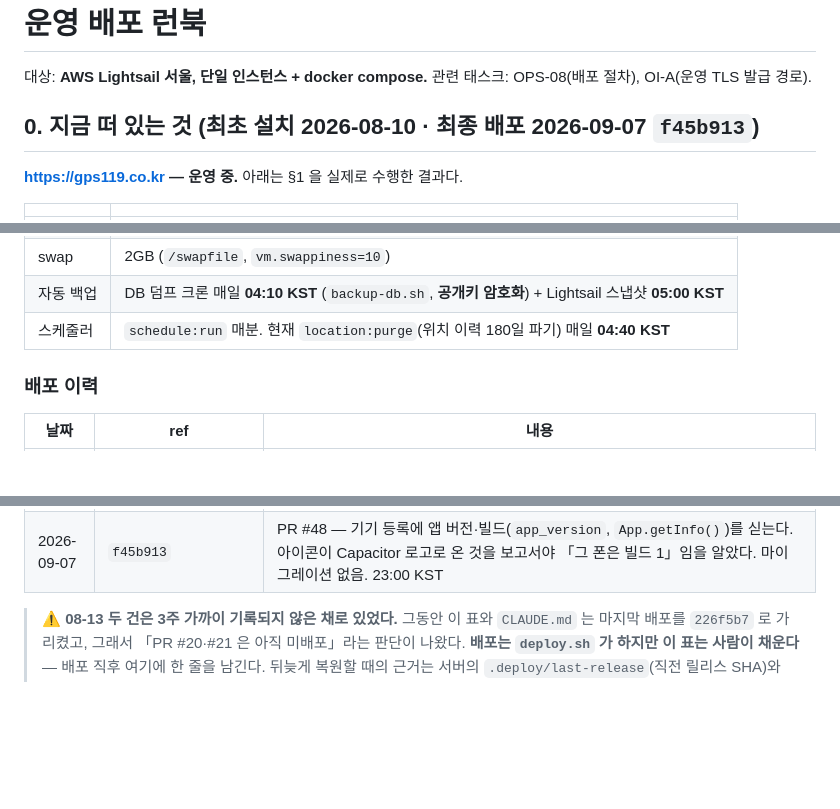
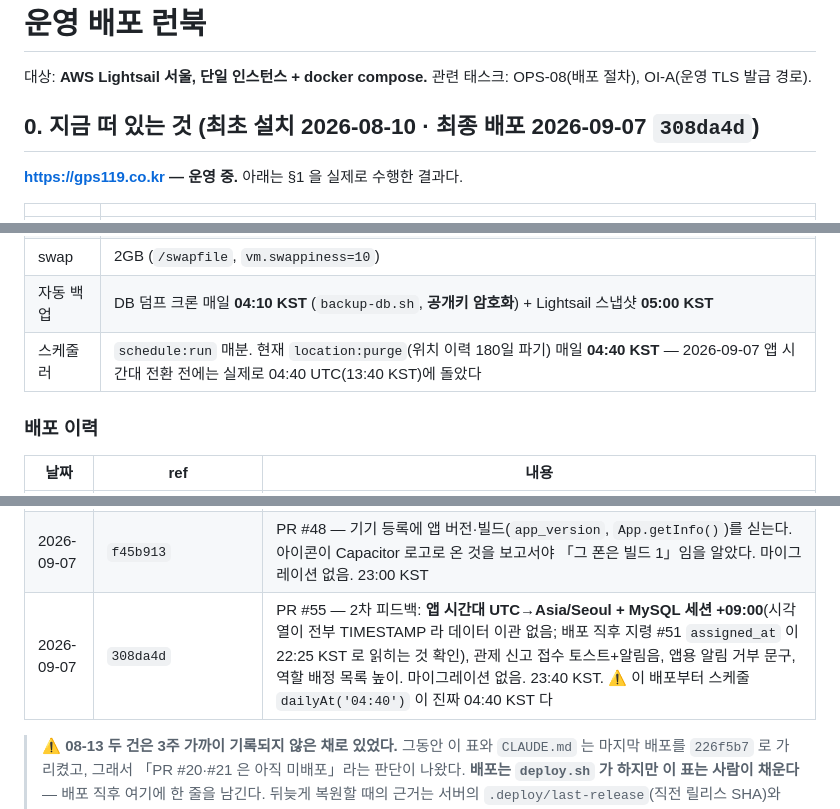
Before and after one commit to jisung87kr/gps119_app, a Markdown page: DEPLOY.md, 3 parts joined by grey strips. Rendered like a GitHub page; blank space fills up the shorter version.

Commit message:
docs(deploy): 308da4d 배포 기록 — 시간대 KST 전환 확인, 2차 피드백 R-2~R-5 배포
Co-Authored-By: Claude Fable 5.1 <noreply@anthropic.com>
Claude-Session: https://claude.ai/code/session_01BKcLmTvfPEuCcWW2XGwwr6

```diff
--- a/DEPLOY.md
+++ b/DEPLOY.md
@@ -3,7 +3,7 @@
 대상: **AWS Lightsail 서울, 단일 인스턴스 + docker compose.**
 관련 태스크: OPS-08(배포 절차), OI-A(운영 TLS 발급 경로).
 
-## 0. 지금 떠 있는 것 (최초 설치 2026-08-10 · **최종 배포 2026-09-07 `f45b913`**)
+## 0. 지금 떠 있는 것 (최초 설치 2026-08-10 · **최종 배포 2026-09-07 `308da4d`**)
 
 **https://gps119.co.kr — 운영 중.** 아래는 §1 을 실제로 수행한 결과다.
 
@@ -17,7 +17,7 @@
 | TLS | Let's Encrypt. 최초 standalone → **갱신 webroot 로 전환 완료**(dry-run 통과) |
 | swap | 2GB (`/swapfile`, `vm.swappiness=10`) |
 | 자동 백업 | DB 덤프 크론 매일 **04:10 KST** (`backup-db.sh`, **공개키 암호화**) + Lightsail 스냅샷 **05:00 KST** |
-| 스케줄러 | `schedule:run` 매분. 현재 `location:purge`(위치 이력 180일 파기) 매일 **04:40 KST** |
+| 스케줄러 | `schedule:run` 매분. 현재 `location:purge`(위치 이력 180일 파기) 매일 **04:40 KST** — 2026-09-07 앱 시간대 전환 전에는 실제로 04:40 UTC(13:40 KST)에 돌았다 |
 
 ### 배포 이력
 
@@ -43,6 +43,7 @@
 | 2026-09-07 | `d5c8694` | PR #43 — 알림 권한이 정해지기 전엔 뱃지를 안 건드린다. 뱃지 플러그인 `clear()` 가 iOS 에서 배지만으로 권한을 요청해 새 설치의 첫 프롬프트가 「배지만」이 됐고(설정 목록에 GPS119 만 「배지」), 그 뒤 소리·배너 요청을 iOS 가 무시했다. 마이그레이션 없음. 22:30 KST |
 | 2026-09-07 | `9f83a30` | PR #46 — Android 포그라운드 로컬 알림에 상태바 아이콘·색(`ic_stat_gps119`, brand-600)을 넘긴다. 안 넘기면 플러그인 기본 아이콘. 마이그레이션 없음. 22:50 KST |
 | 2026-09-07 | `f45b913` | PR #48 — 기기 등록에 앱 버전·빌드(`app_version`, `App.getInfo()`)를 싣는다. 아이콘이 Capacitor 로고로 온 것을 보고서야 「그 폰은 빌드 1」임을 알았다. 마이그레이션 없음. 23:00 KST |
+| 2026-09-07 | `308da4d` | PR #55 — 2차 피드백: **앱 시간대 UTC→Asia/Seoul + MySQL 세션 +09:00**(시각 열이 전부 TIMESTAMP 라 데이터 이관 없음; 배포 직후 지령 #51 `assigned_at` 이 22:25 KST 로 읽히는 것 확인), 관제 신고 접수 토스트+알림음, 앱용 알림 거부 문구, 역할 배정 목록 높이. 마이그레이션 없음. 23:40 KST. ⚠️ 이 배포부터 스케줄 `dailyAt('04:40')` 이 진짜 04:40 KST 다 |
 
 > ⚠️ **08-13 두 건은 3주 가까이 기록되지 않은 채로 있었다.** 그동안 이 표와 `CLAUDE.md` 는
 > 마지막 배포를 `226f5b7` 로 가리켰고, 그래서 「PR #20·#21 은 아직 미배포」라는 판단이 나왔다.
```
Also changed, not shown: CLAUDE.md (+1 -1 lines), 1 other file.
